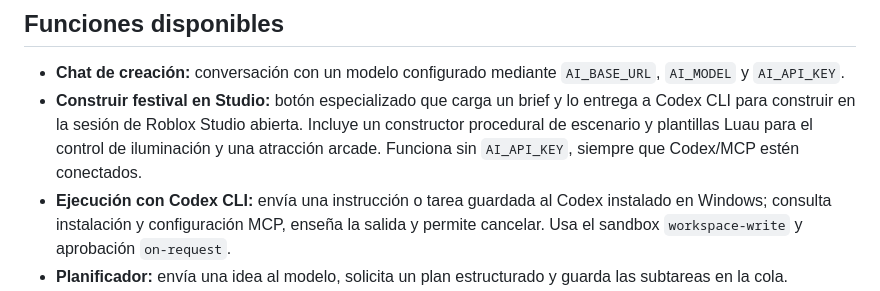
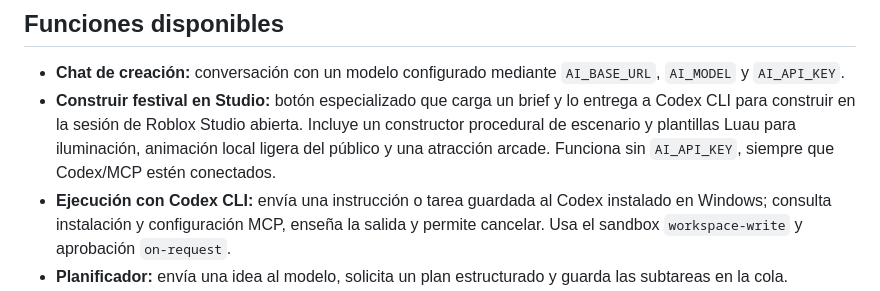
Before and after one commit to JEEM244/Creador-de-juegos-en-roblox, a Markdown page: README.md, the part around the change. Rendered like a GitHub page.

Commit message:
docs: include crowd animation in festival install flow

```diff
--- a/README.md
+++ b/README.md
@@ -18,7 +18,7 @@ No requiere dependencias de npm. Para desarrollo puedes usar `npm run dev`; para
 
 ## Funciones disponibles
 - **Chat de creación:** conversación con un modelo configurado mediante `AI_BASE_URL`, `AI_MODEL` y `AI_API_KEY`.
-- **Construir festival en Studio:** botón especializado que carga un brief y lo entrega a Codex CLI para construir en la sesión de Roblox Studio abierta. Incluye un constructor procedural de escenario y plantillas Luau para el control de iluminación y una atracción arcade. Funciona sin `AI_API_KEY`, siempre que Codex/MCP estén conectados.
+- **Construir festival en Studio:** botón especializado que carga un brief y lo entrega a Codex CLI para construir en la sesión de Roblox Studio abierta. Incluye un constructor procedural de escenario y plantillas Luau para iluminación, animación local ligera del público y una atracción arcade. Funciona sin `AI_API_KEY`, siempre que Codex/MCP estén conectados.
 - **Ejecución con Codex CLI:** envía una instrucción o tarea guardada al Codex instalado en Windows; consulta instalación y configuración MCP, enseña la salida y permite cancelar. Usa el sandbox `workspace-write` y aprobación `on-request`.
 - **Planificador:** envía una idea al modelo, solicita un plan estructurado y guarda las subtareas en la cola.
 - **Proyectos:** crea, filtra, renombra y elimina proyectos.
```
